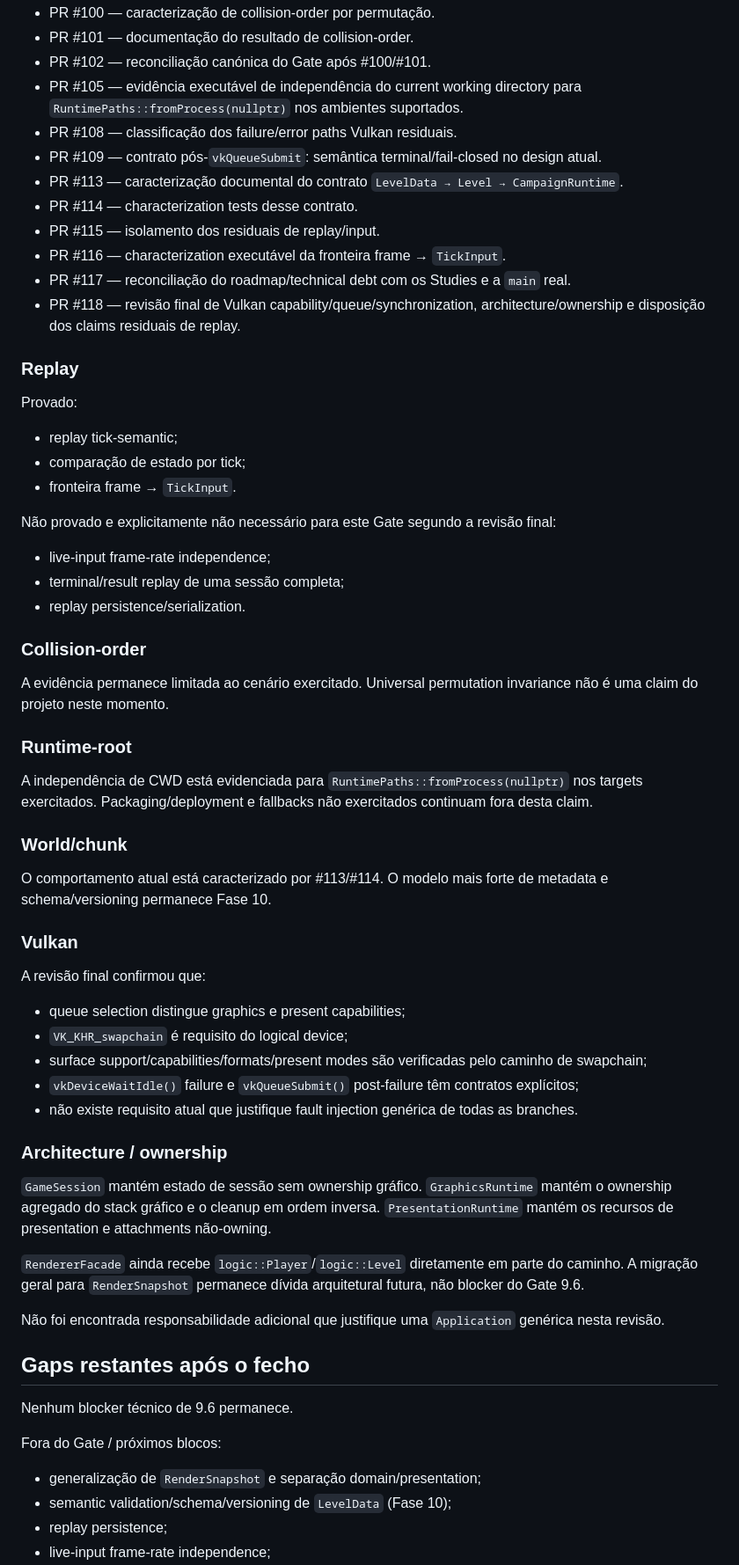
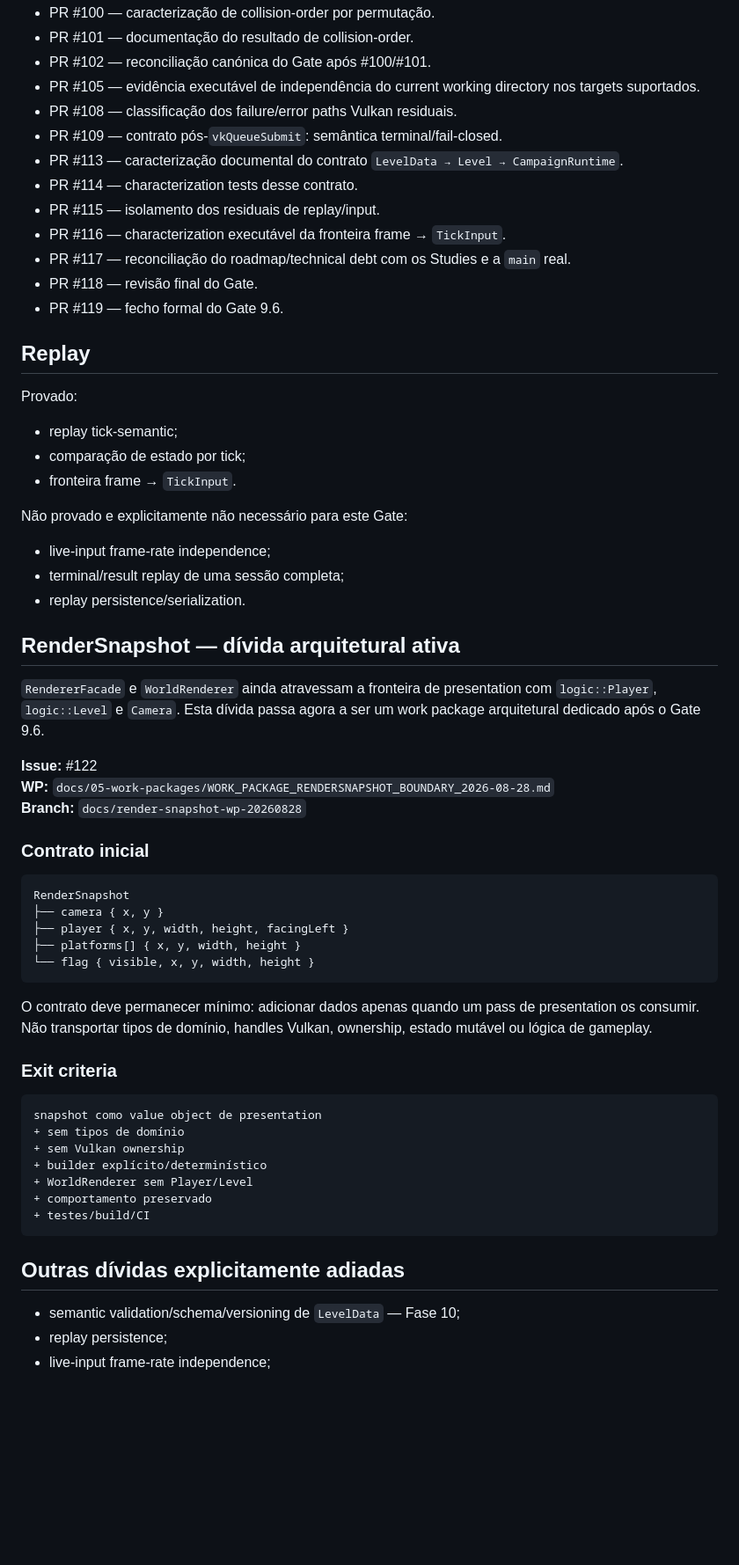
Before and after one commit to Siuo-Player/ASCENDENDO, a Markdown page: docs/TECH_DEBT.md, the part around one of its changes. Shown at 88% size. Rendered like a GitHub page; blank space fills up the shorter version.

Commit message:
docs: track RenderSnapshot boundary

````diff
--- a/docs/TECH_DEBT.md
+++ b/docs/TECH_DEBT.md
@@ -23,17 +23,18 @@ O fecho formal segue a integração da revisão final do Gate (PR #118) e confir
 - PR #100 — caracterização de collision-order por permutação.
 - PR #101 — documentação do resultado de collision-order.
 - PR #102 — reconciliação canónica do Gate após #100/#101.
-- PR #105 — evidência executável de independência do current working directory para `RuntimePaths::fromProcess(nullptr)` nos ambientes suportados.
+- PR #105 — evidência executável de independência do current working directory nos targets suportados.
 - PR #108 — classificação dos failure/error paths Vulkan residuais.
-- PR #109 — contrato pós-`vkQueueSubmit`: semântica terminal/fail-closed no design atual.
+- PR #109 — contrato pós-`vkQueueSubmit`: semântica terminal/fail-closed.
 - PR #113 — caracterização documental do contrato `LevelData → Level → CampaignRuntime`.
 - PR #114 — characterization tests desse contrato.
 - PR #115 — isolamento dos residuais de replay/input.
 - PR #116 — characterization executável da fronteira frame → `TickInput`.
 - PR #117 — reconciliação do roadmap/technical debt com os Studies e a `main` real.
-- PR #118 — revisão final de Vulkan capability/queue/synchronization, architecture/ownership e disposição dos claims residuais de replay.
+- PR #118 — revisão final do Gate.
+- PR #119 — fecho formal do Gate 9.6.
 
-### Replay
+## Replay
 
 Provado:
 
@@ -41,49 +42,46 @@ Provado:
 - comparação de estado por tick;
 - fronteira frame → `TickInput`.
 
-Não provado e explicitamente não necessário para este Gate segundo a revisão final:
+Não provado e explicitamente não necessário para este Gate:
 
 - live-input frame-rate independence;
 - terminal/result replay de uma sessão completa;
 - replay persistence/serialization.
 
-### Collision-order
+## RenderSnapshot — dívida arquitetural ativa
 
-A evidência permanece limitada ao cenário exercitado. Universal permutation invariance não é uma claim do projeto neste momento.
+`RendererFacade` e `WorldRenderer` ainda atravessam a fronteira de presentation com `logic::Player`, `logic::Level` e `Camera`. Esta dívida passa agora a ser um work package arquitetural dedicado após o Gate 9.6.
 
-### Runtime-root
+**Issue:** #122
+**WP:** `docs/05-work-packages/WORK_PACKAGE_RENDERSNAPSHOT_BOUNDARY_2026-08-28.md`
+**Branch:** `docs/render-snapshot-wp-20260828`
 
-A independência de CWD está evidenciada para `RuntimePaths::fromProcess(nullptr)` nos targets exercitados. Packaging/deployment e fallbacks não exercitados continuam fora desta claim.
+### Contrato inicial
 
-### World/chunk
+```text
+RenderSnapshot
+├── camera { x, y }
+├── player { x, y, width, height, facingLeft }
+├── platforms[] { x, y, width, height }
+└── flag { visible, x, y, width, height }
+```
 
-O comportamento atual está caracterizado por #113/#114. O modelo mais forte de metadata e schema/versioning permanece Fase 10.
+O contrato deve permanecer mínimo: adicionar dados apenas quando um pass de presentation os consumir. Não transportar tipos de domínio, handles Vulkan, ownership, estado mutável ou lógica de gameplay.
 
-### Vulkan
+### Exit criteria
 
-A revisão final confirmou que:
+```text
+snapshot como value object de presentation
++ sem tipos de domínio
++ sem Vulkan ownership
++ builder explícito/determinístico
++ WorldRenderer sem Player/Level
++ comportamento preservado
++ testes/build/CI
+```
 
-- queue selection distingue graphics e present capabilities;
-- `VK_KHR_swapchain` é requisito do logical device;
-- surface support/capabilities/formats/present modes são verificadas pelo caminho de swapchain;
-- `vkDeviceWaitIdle()` failure e `vkQueueSubmit()` post-failure têm contratos explícitos;
-- não existe requisito atual que justifique fault injection genérica de todas as branches.
+## Outras dívidas explicitamente adiadas
 
-### Architecture / ownership
-
-`GameSession` mantém estado de sessão sem ownership gráfico. `GraphicsRuntime` mantém o ownership agregado do stack gráfico e o cleanup em ordem inversa. `PresentationRuntime` mantém os recursos de presentation e attachments não-owning.
-
-`RendererFacade` ainda recebe `logic::Player`/`logic::Level` diretamente em parte do caminho. A migração geral para `RenderSnapshot` permanece dívida arquitetural futura, não blocker do Gate 9.6.
-
-Não foi encontrada responsabilidade adicional que justifique uma `Application` genérica nesta revisão.
-
-## Gaps restantes após o fecho
-
-Nenhum blocker técnico de 9.6 permanece.
-
-Fora do Gate / próximos blocos:
-
-- generalização de `RenderSnapshot` e separação domain/presentation;
-- semantic validation/schema/versioning de `LevelData` (Fase 10);
+- semantic validation/schema/versioning de `LevelData` — Fase 10;
 - replay persistence;
 - live-input frame-rate independence;
````
Also changed, not shown: other parts of docs/TECH_DEBT.md (+5 -6 lines).
